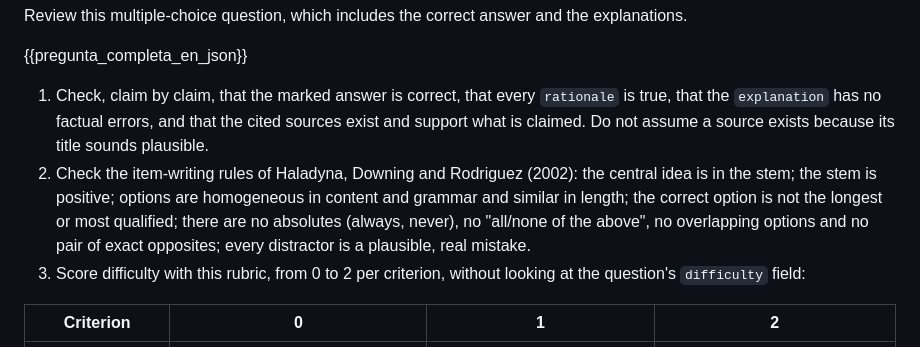
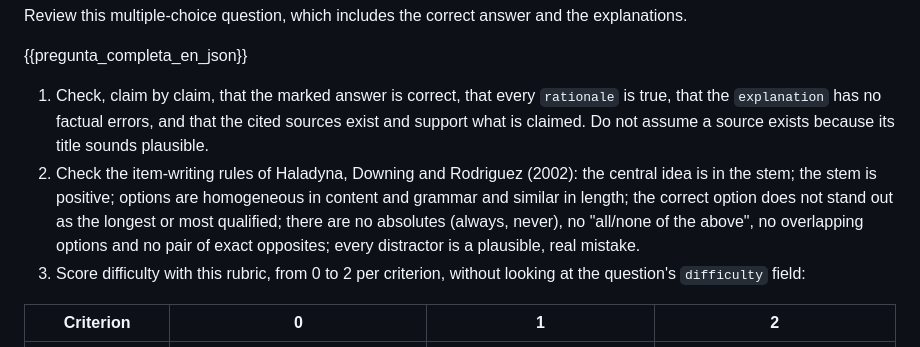
Before and after one commit to CristobalSantana/ai-ml-questions, a Markdown page: prompts/verificar.md, the part around the change. Drawn GitHub-style.

```diff
--- a/prompts/verificar.md
+++ b/prompts/verificar.md
@@ -67,7 +67,7 @@ Review this multiple-choice question, which includes the correct answer and the
 {{pregunta_completa_en_json}}
 
 1. Check, claim by claim, that the marked answer is correct, that every `rationale` is true, that the `explanation` has no factual errors, and that the cited sources exist and support what is claimed. Do not assume a source exists because its title sounds plausible.
-2. Check the item-writing rules of Haladyna, Downing and Rodriguez (2002): the central idea is in the stem; the stem is positive; options are homogeneous in content and grammar and similar in length; the correct option is not the longest or most qualified; there are no absolutes (always, never), no "all/none of the above", no overlapping options and no pair of exact opposites; every distractor is a plausible, real mistake.
+2. Check the item-writing rules of Haladyna, Downing and Rodriguez (2002): the central idea is in the stem; the stem is positive; options are homogeneous in content and grammar and similar in length; the correct option does not stand out as the longest or most qualified; there are no absolutes (always, never), no "all/none of the above", no overlapping options and no pair of exact opposites; every distractor is a plausible, real mistake.
 3. Score difficulty with this rubric, from 0 to 2 per criterion, without looking at the question's `difficulty` field:
 
 | Criterion | 0 | 1 | 2 |
```
Also changed, not shown: prompts/generar.md (+1 -1 lines).
